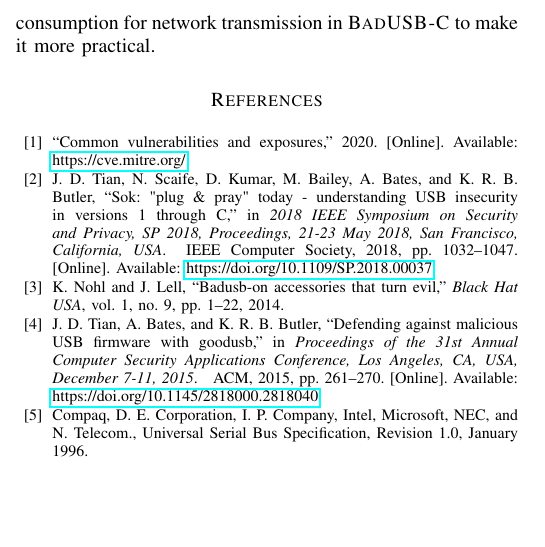
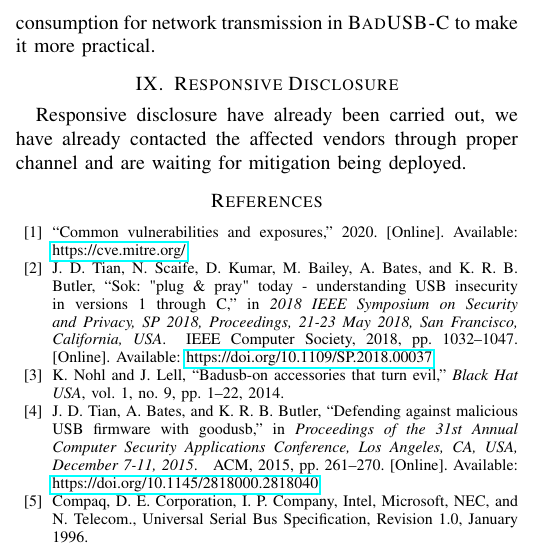
Before and after one commit to jwnhy/WOOT-BadUSB-C, a LaTeX paper (WOOT/BadUSBC.tex, which reads WOOT/Files/conclusion.tex): part of one column of page 10 of 11, cut so that both start at the same text, the shorter picture padded with empty space. Compiled offline with pdfLaTeX; a missing font is replaced by an installed copy or a similar font; a LaTeX package or settings file that is missing is left out.

Commit message:
responsive disclosure

```diff
--- a/WOOT/Files/conclusion.tex
+++ b/WOOT/Files/conclusion.tex
@@ -21,3 +21,7 @@ As future work, we will further explore the potential of \textit{isolated UI
 rendering} and implement it on a customized operating system. Moreover, we also
 hope to lower the power consumption for network transmission in \tool to make
 it more practical.
+
+\section{Responsive Disclosure}
+
+Responsive disclosure have already been carried out, we have already contacted the affected vendors through proper channel and are waiting for mitigation being deployed.
```
